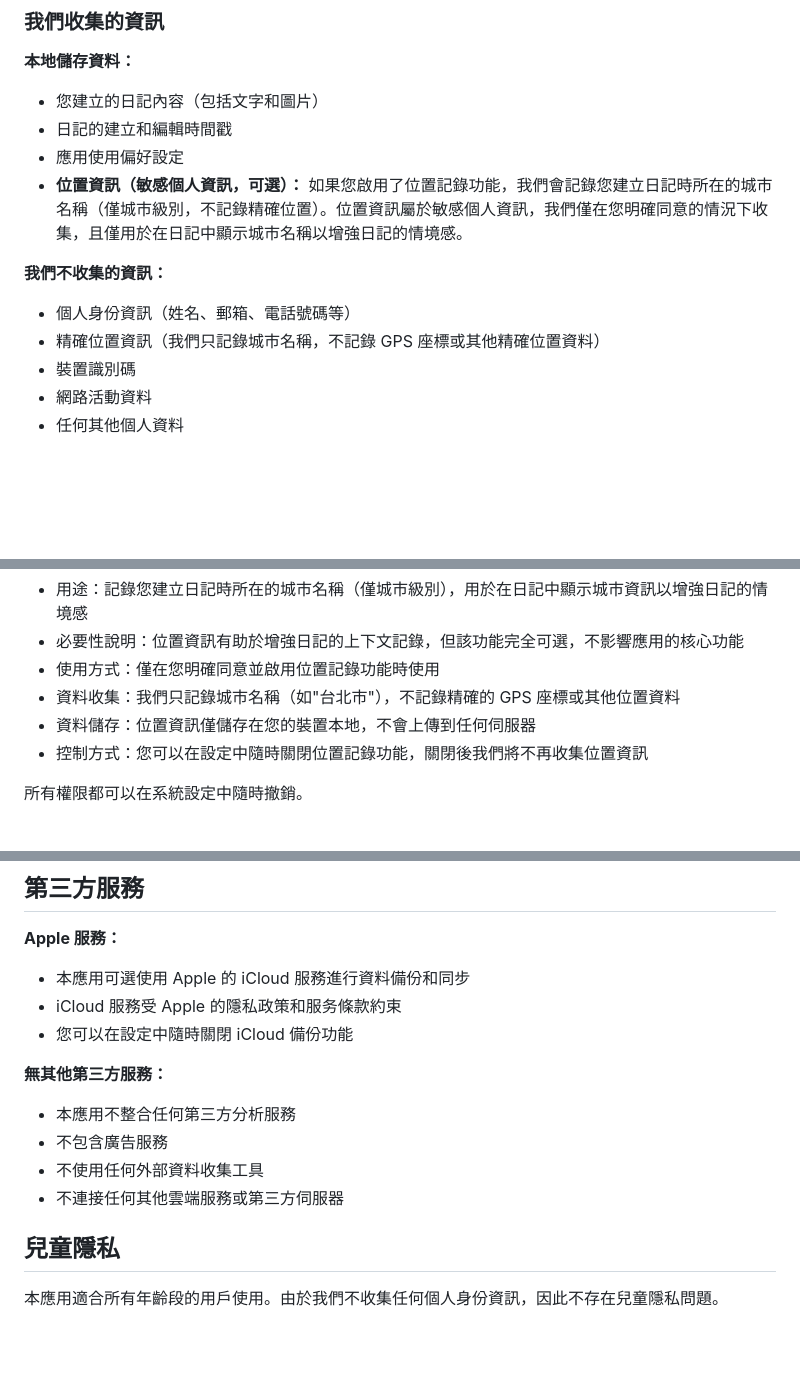
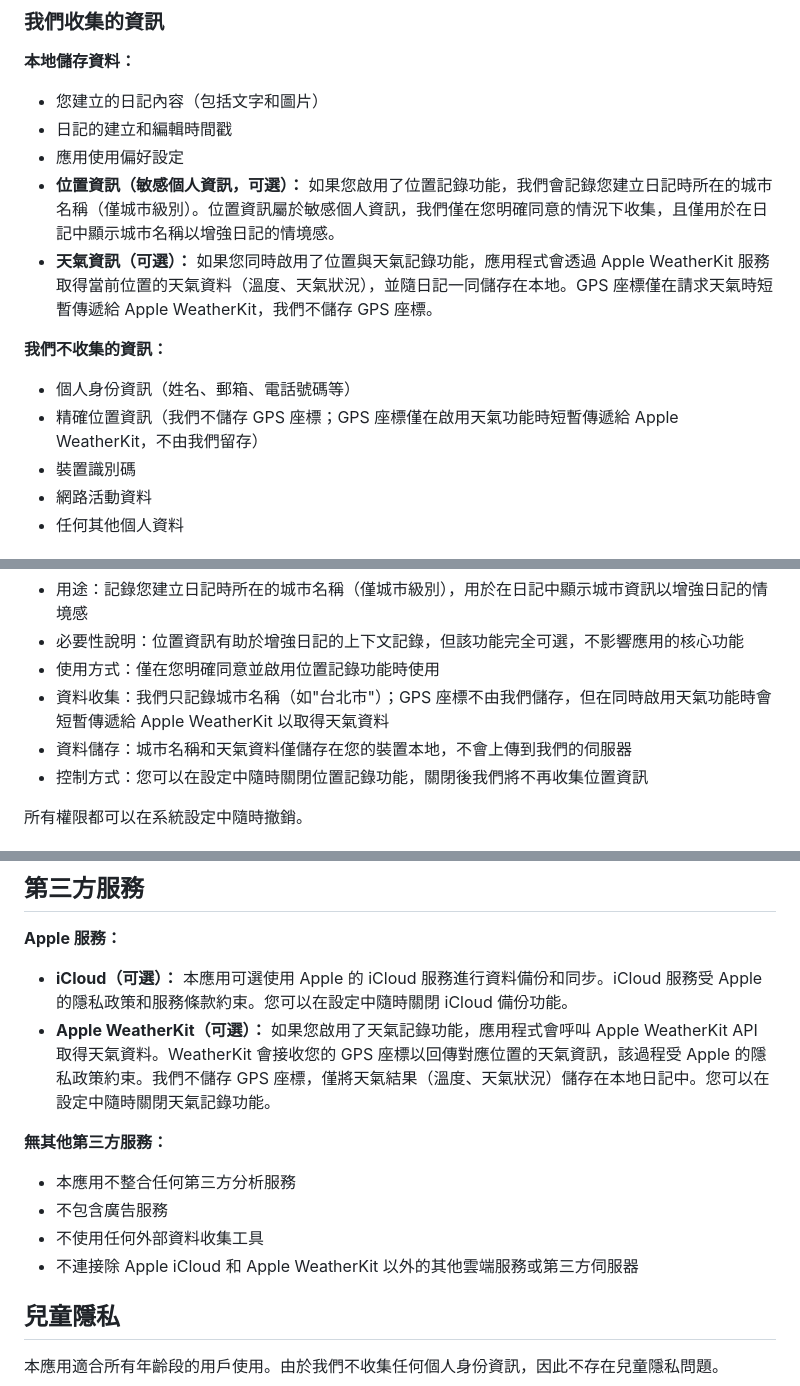
Before and after one commit to larryisthere/larryisthere.github.io, a Markdown page: dawnary-privacy-zh-tw.md, 3 parts joined by grey strips. Rendered like a GitHub page; blank space fills up the shorter version.

Commit message:
Update privacy policy: add Apple WeatherKit disclosure

```diff
--- a/dawnary-privacy-zh-tw.md
+++ b/dawnary-privacy-zh-tw.md
@@ -22,11 +22,12 @@ Dawnary（"我們"、"我們的"或"本應用"）是一款專注於個人日記
 - 您建立的日記內容（包括文字和圖片）
 - 日記的建立和編輯時間戳
 - 應用使用偏好設定
-- **位置資訊（敏感個人資訊，可選）：** 如果您啟用了位置記錄功能，我們會記錄您建立日記時所在的城市名稱（僅城市級別，不記錄精確位置）。位置資訊屬於敏感個人資訊，我們僅在您明確同意的情況下收集，且僅用於在日記中顯示城市名稱以增強日記的情境感。
+- **位置資訊（敏感個人資訊，可選）：** 如果您啟用了位置記錄功能，我們會記錄您建立日記時所在的城市名稱（僅城市級別）。位置資訊屬於敏感個人資訊，我們僅在您明確同意的情況下收集，且僅用於在日記中顯示城市名稱以增強日記的情境感。
+- **天氣資訊（可選）：** 如果您同時啟用了位置與天氣記錄功能，應用程式會透過 Apple WeatherKit 服務取得當前位置的天氣資料（溫度、天氣狀況），並隨日記一同儲存在本地。GPS 座標僅在請求天氣時短暫傳遞給 Apple WeatherKit，我們不儲存 GPS 座標。
 
 **我們不收集的資訊：**
 - 個人身份資訊（姓名、郵箱、電話號碼等）
-- 精確位置資訊（我們只記錄城市名稱，不記錄 GPS 座標或其他精確位置資料）
+- 精確位置資訊（我們不儲存 GPS 座標；GPS 座標僅在啟用天氣功能時短暫傳遞給 Apple WeatherKit，不由我們留存）
 - 裝置識別碼
 - 網路活動資料
 - 任何其他個人資料
@@ -73,8 +74,8 @@ Dawnary（"我們"、"我們的"或"本應用"）是一款專注於個人日記
 - 用途：記錄您建立日記時所在的城市名稱（僅城市級別），用於在日記中顯示城市資訊以增強日記的情境感
 - 必要性說明：位置資訊有助於增強日記的上下文記錄，但該功能完全可選，不影響應用的核心功能
 - 使用方式：僅在您明確同意並啟用位置記錄功能時使用
-- 資料收集：我們只記錄城市名稱（如"台北市"），不記錄精確的 GPS 座標或其他位置資料
-- 資料儲存：位置資訊僅儲存在您的裝置本地，不會上傳到任何伺服器
+- 資料收集：我們只記錄城市名稱（如"台北市"）；GPS 座標不由我們儲存，但在同時啟用天氣功能時會短暫傳遞給 Apple WeatherKit 以取得天氣資料
+- 資料儲存：城市名稱和天氣資料僅儲存在您的裝置本地，不會上傳到我們的伺服器
 - 控制方式：您可以在設定中隨時關閉位置記錄功能，關閉後我們將不再收集位置資訊
 
 所有權限都可以在系統設定中隨時撤銷。
@@ -96,15 +97,14 @@ Dawnary（"我們"、"我們的"或"本應用"）是一款專注於個人日記
 ## 第三方服務
 
 **Apple 服務：**
-- 本應用可選使用 Apple 的 iCloud 服務進行資料備份和同步
-- iCloud 服務受 Apple 的隱私政策和服务條款約束
-- 您可以在設定中隨時關閉 iCloud 備份功能
+- **iCloud（可選）：** 本應用可選使用 Apple 的 iCloud 服務進行資料備份和同步。iCloud 服務受 Apple 的隱私政策和服務條款約束。您可以在設定中隨時關閉 iCloud 備份功能。
+- **Apple WeatherKit（可選）：** 如果您啟用了天氣記錄功能，應用程式會呼叫 Apple WeatherKit API 取得天氣資料。WeatherKit 會接收您的 GPS 座標以回傳對應位置的天氣資訊，該過程受 Apple 的隱私政策約束。我們不儲存 GPS 座標，僅將天氣結果（溫度、天氣狀況）儲存在本地日記中。您可以在設定中隨時關閉天氣記錄功能。
 
 **無其他第三方服務：**
 - 本應用不整合任何第三方分析服務
 - 不包含廣告服務
 - 不使用任何外部資料收集工具
-- 不連接任何其他雲端服務或第三方伺服器
+- 不連接除 Apple iCloud 和 Apple WeatherKit 以外的其他雲端服務或第三方伺服器
 
 ## 兒童隱私
 
```
Also changed, not shown: other parts of dawnary-privacy-zh-tw.md (+1 -1 lines).
